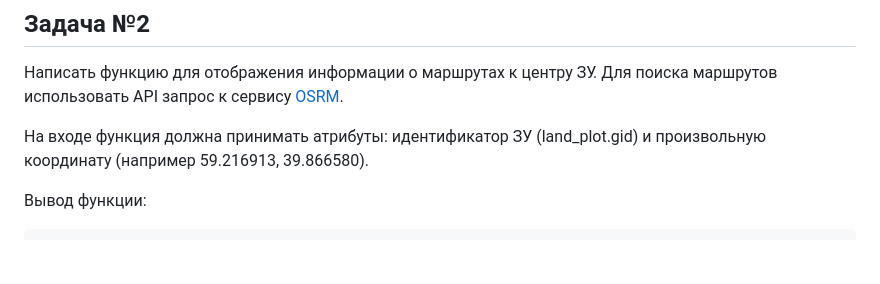
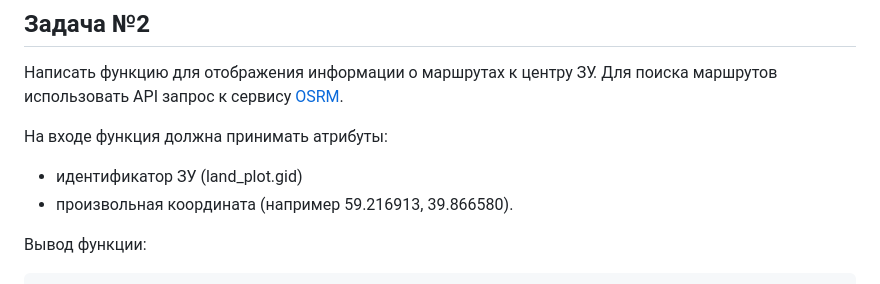
Before and after one commit to VadimSmirno/backend-electronic-region, a Markdown page: README.md, the part around the change. Rendered like a GitHub page; blank space fills up the shorter version.

````diff
--- a/README.md
+++ b/README.md
@@ -56,7 +56,9 @@ CREATE TABLE road
 
 Написать функцию для отображения информации о маршрутах к центру ЗУ. Для поиска маршрутов использовать API запрос к сервису [OSRM](https://project-osrm.org/docs/v5.24.0/api/#route-service).
 
-На входе функция должна принимать атрибуты: идентификатор ЗУ (land_plot.gid) и произвольную координату (например 59.216913, 39.866580).
+На входе функция должна принимать атрибуты:
+- идентификатор ЗУ (land_plot.gid)
+- произвольная координата (например 59.216913, 39.866580).
 
 Вывод функции:
 ```
````
